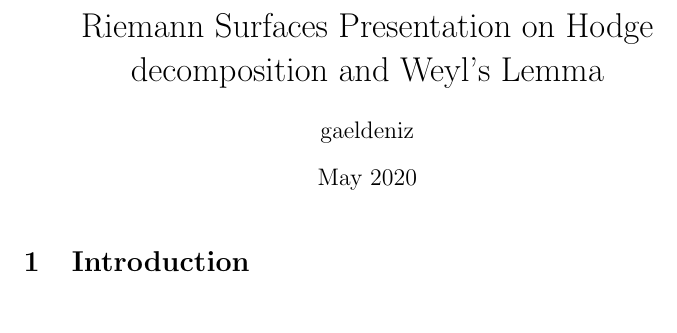
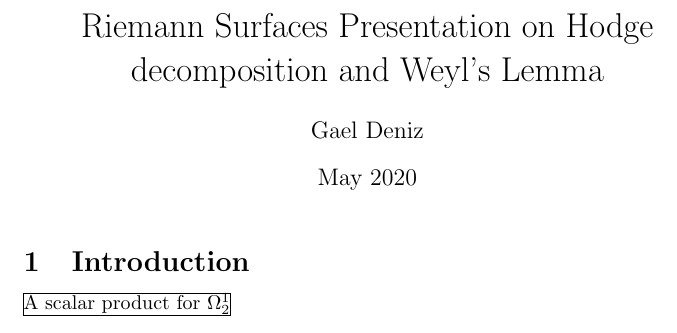
Before and after one commit to gaeldeniz/Riemann-Surfaces-Presentation-on-Hodge-decomposition-and-Weyl-s-Lemma, a LaTeX document (main.tex): part of the page, cut so that both start at the same text. Compiled offline with pdfLaTeX.

Commit message:
Update main.tex

```diff
--- a/main.tex
+++ b/main.tex
@@ -2,7 +2,7 @@
 \usepackage[utf8]{inputenc}
 
 \title{Riemann Surfaces Presentation on Hodge decomposition and Weyl's Lemma}
-\author{gaeldeniz }
+\author{Gael Deniz}
 \date{May 2020}
 
 \begin{document}
@@ -11,4 +11,12 @@
 
 \section{Introduction}
 
+\begin{frame}{A scalar product for $\Omega^1_2$}
+
+\end{frame}
+
+\
+
+
+
 \end{document}
```
